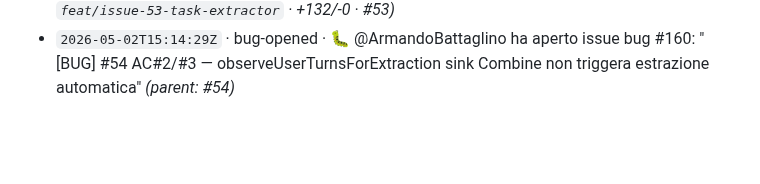
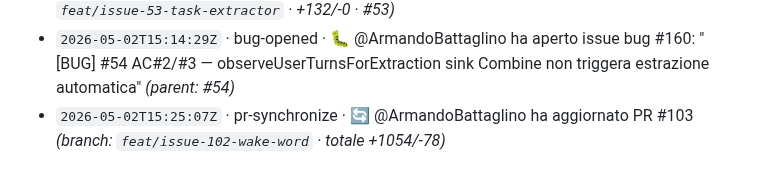
Before and after one commit to Building-addicts/GIGI, a Markdown page: docs/memory/ACTIVITY_LOG.md, the part around the change. GitHub-like rendering; blank space fills up the shorter version.

Commit message:
log(auto): - `2026-05-02T15:25:07Z` · pr-synchronize · 🔄 @ArmandoBattaglino

```diff
--- a/docs/memory/ACTIVITY_LOG.md
+++ b/docs/memory/ACTIVITY_LOG.md
@@ -161,3 +161,4 @@
 - `2026-05-02T15:01:07Z` · issue-closed · ✅ @ArmandoBattaglino ha chiuso issue #53: "[Sub #14 · 1/3] Build `GigiTaskExtractor` engine (LLM call + dedup + state)"
 - `2026-05-02T15:01:11Z` · pr-merged · 🎉 @ArmandoBattaglino ha mergiato PR #134 "feat(ios): GigiTaskExtractor engine + Jaccard dedup (Sub #14 1/3)" di @fc200490-sketch _(branch: `feat/issue-53-task-extractor` · +132/-0 · #53)_
 - `2026-05-02T15:14:29Z` · bug-opened · 🐛 @ArmandoBattaglino ha aperto issue bug #160: "[BUG] #54 AC#2/#3 — observeUserTurnsForExtraction sink Combine non triggera estrazione automatica" _(parent: #54)_
+- `2026-05-02T15:25:07Z` · pr-synchronize · 🔄 @ArmandoBattaglino ha aggiornato PR #103 _(branch: `feat/issue-102-wake-word` · totale +1054/-78)_
```
